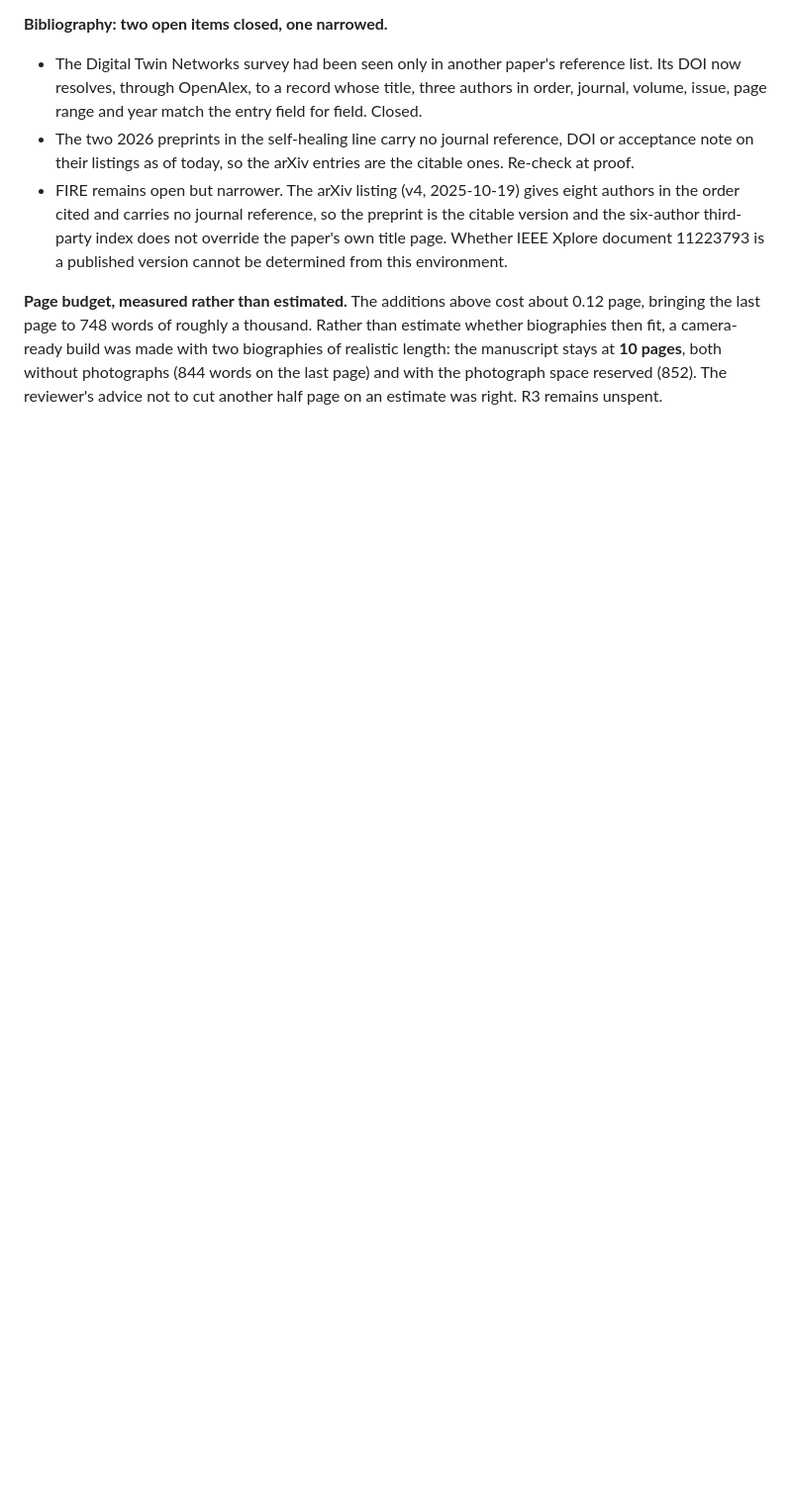
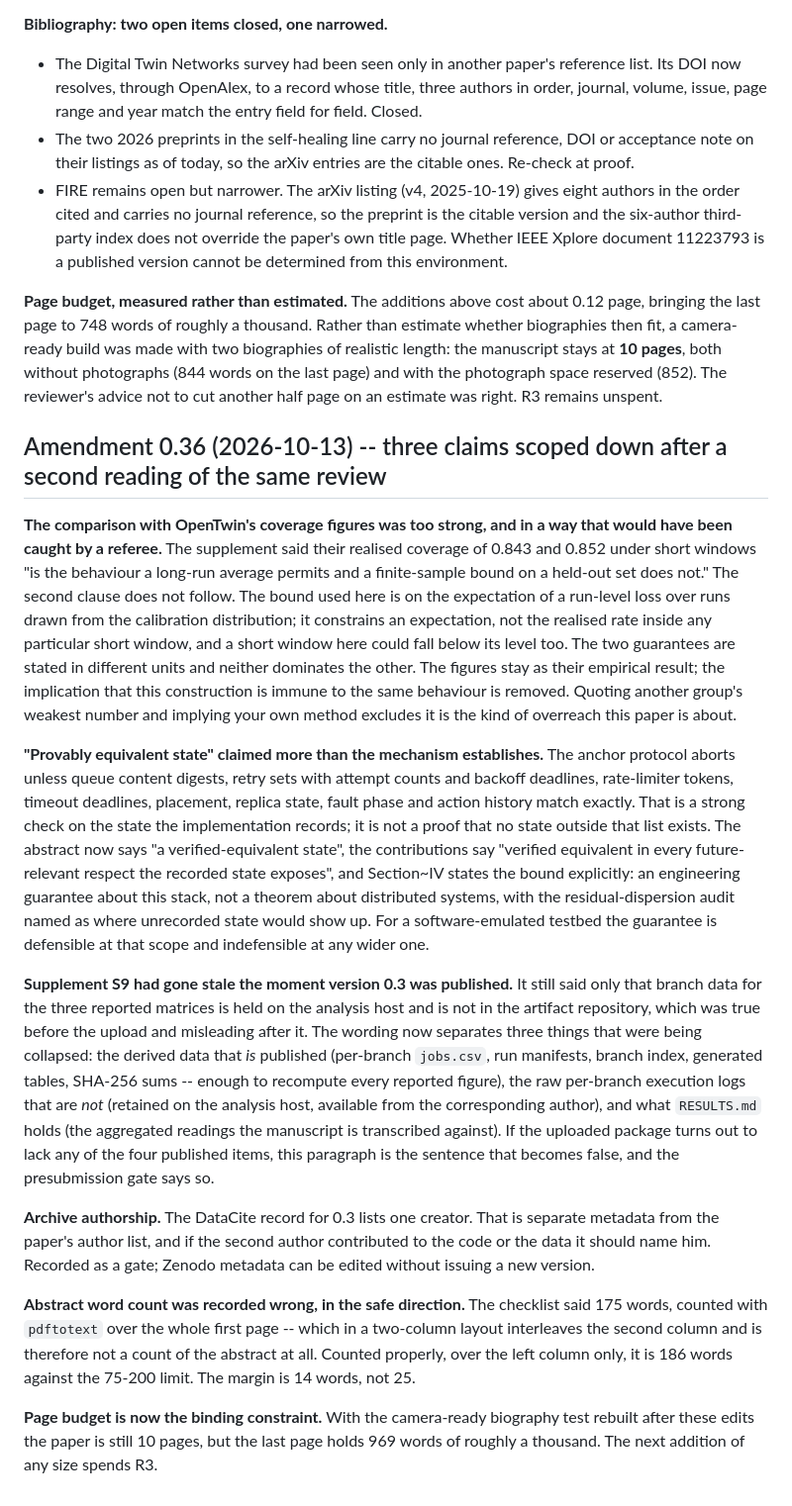
Before and after one commit to Dev-Nikita/csc-iot, a Markdown page: EXPERIMENT_PROTOCOL.md, the part around the change. Shown at 99% size. GitHub-like rendering; blank space fills up the shorter version.

```diff
--- a/EXPERIMENT_PROTOCOL.md
+++ b/EXPERIMENT_PROTOCOL.md
@@ -824,3 +824,59 @@ biographies of realistic length: the manuscript stays at **10 pages**, both
 without photographs (844 words on the last page) and with the photograph space
 reserved (852). The reviewer's advice not to cut another half page on an estimate
 was right. R3 remains unspent.
+
+## Amendment 0.36 (2026-10-13) -- three claims scoped down after a second reading of the same review
+
+**The comparison with OpenTwin's coverage figures was too strong, and in a way
+that would have been caught by a referee.** The supplement said their realised
+coverage of 0.843 and 0.852 under short windows "is the behaviour a long-run
+average permits and a finite-sample bound on a held-out set does not." The second
+clause does not follow. The bound used here is on the expectation of a run-level
+loss over runs drawn from the calibration distribution; it constrains an
+expectation, not the realised rate inside any particular short window, and a
+short window here could fall below its level too. The two guarantees are stated
+in different units and neither dominates the other. The figures stay as their
+empirical result; the implication that this construction is immune to the same
+behaviour is removed. Quoting another group's weakest number and implying your
+own method excludes it is the kind of overreach this paper is about.
+
+**"Provably equivalent state" claimed more than the mechanism establishes.** The
+anchor protocol aborts unless queue content digests, retry sets with attempt
+counts and backoff deadlines, rate-limiter tokens, timeout deadlines, placement,
+replica state, fault phase and action history match exactly. That is a strong
+check on the state the implementation records; it is not a proof that no state
+outside that list exists. The abstract now says "a verified-equivalent state", the
+contributions say "verified equivalent in every future-relevant respect the
+recorded state exposes", and Section~IV states the bound explicitly: an
+engineering guarantee about this stack, not a theorem about distributed systems,
+with the residual-dispersion audit named as where unrecorded state would show up.
+For a software-emulated testbed the guarantee is defensible at that scope and
+indefensible at any wider one.
+
+**Supplement S9 had gone stale the moment version 0.3 was published.** It still
+said only that branch data for the three reported matrices is held on the analysis
+host and is not in the artifact repository, which was true before the upload and
+misleading after it. The wording now separates three things that were being
+collapsed: the derived data that *is* published (per-branch `jobs.csv`, run
+manifests, branch index, generated tables, SHA-256 sums -- enough to recompute
+every reported figure), the raw per-branch execution logs that are *not* (retained
+on the analysis host, available from the corresponding author), and what
+`RESULTS.md` holds (the aggregated readings the manuscript is transcribed
+against). If the uploaded package turns out to lack any of the four published
+items, this paragraph is the sentence that becomes false, and the presubmission
+gate says so.
+
+**Archive authorship.** The DataCite record for 0.3 lists one creator. That is
+separate metadata from the paper's author list, and if the second author
+contributed to the code or the data it should name him. Recorded as a gate; Zenodo
+metadata can be edited without issuing a new version.
+
+**Abstract word count was recorded wrong, in the safe direction.** The checklist
+said 175 words, counted with `pdftotext` over the whole first page -- which in a
+two-column layout interleaves the second column and is therefore not a count of
+the abstract at all. Counted properly, over the left column only, it is 186 words
+against the 75-200 limit. The margin is 14 words, not 25.
+
+**Page budget is now the binding constraint.** With the camera-ready biography
+test rebuilt after these edits the paper is still 10 pages, but the last page
+holds 969 words of roughly a thousand. The next addition of any size spends R3.
```
Also changed, not shown: PRESUBMISSION.md (+44 -36 lines).
